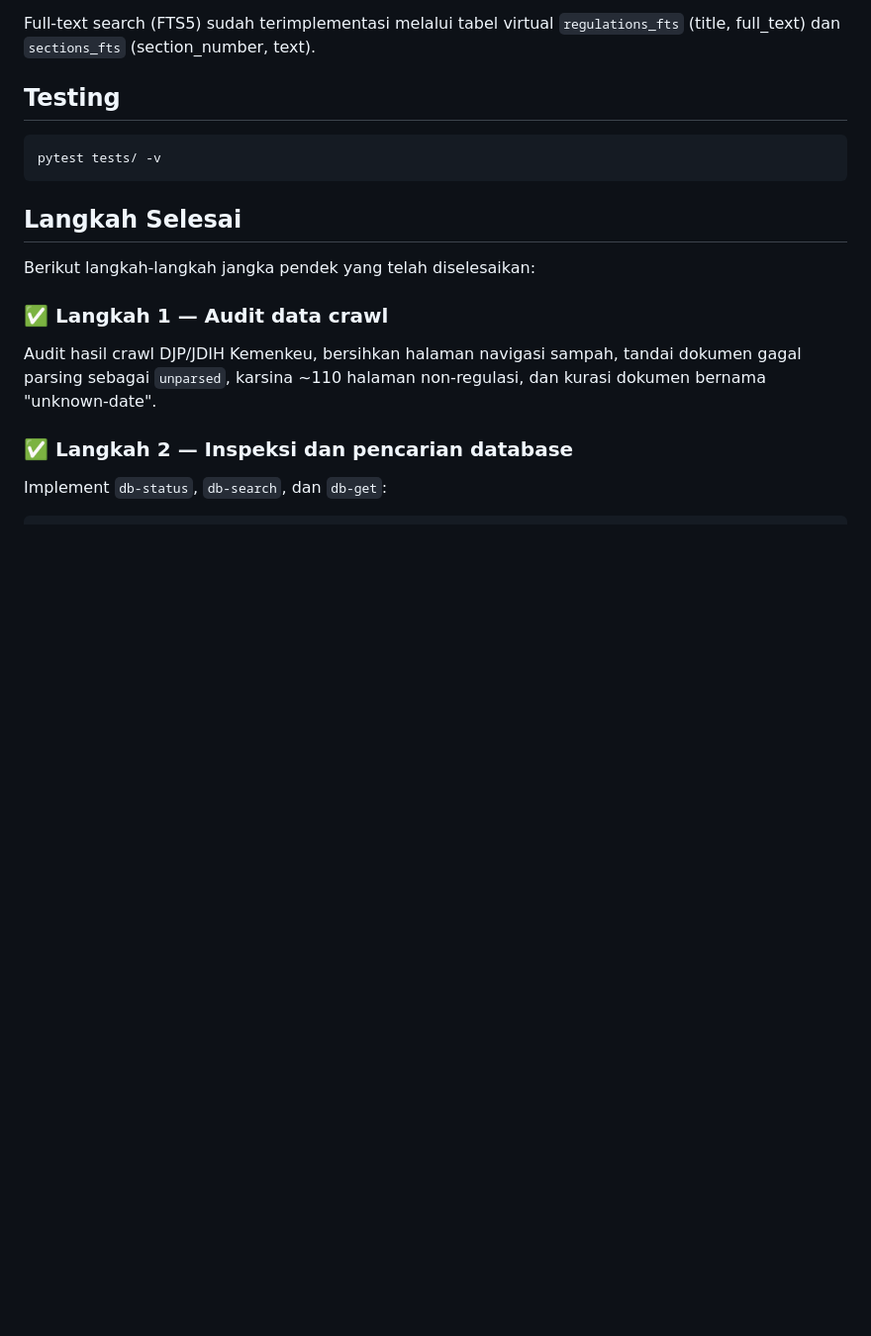
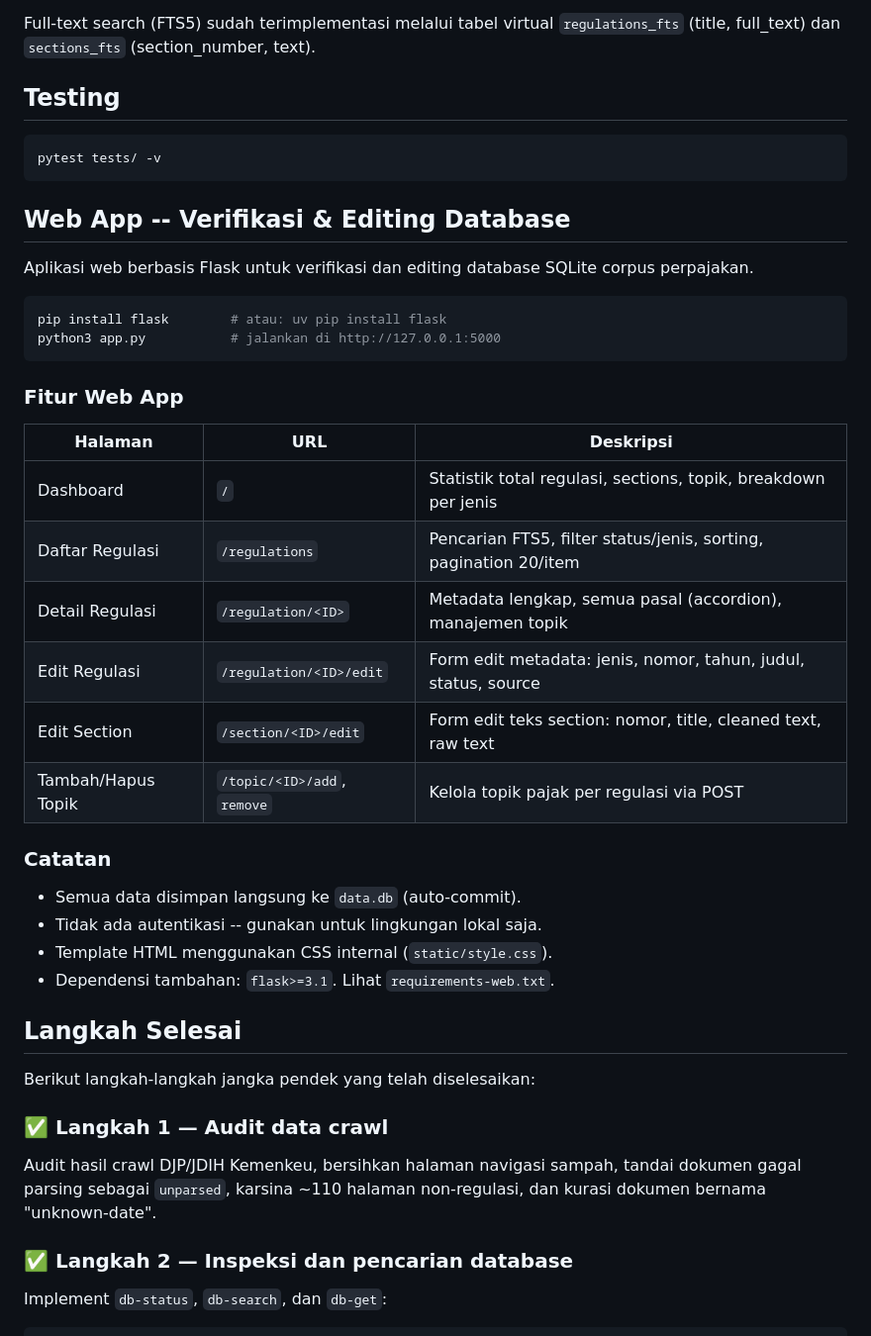
Before and after one commit to riset-pajak/corpus-preparation, a Markdown page: README.md, the part around one of its changes. Shown at 99% size. GitHub-like rendering; blank space fills up the shorter version.

Commit message:
docs: add web app section to README.md and sync TASKS.md (2026-08-28)
- Add Web App verification/editing section to README.md with Flask app details
- Update TASKS.md Output stage with web app completion marker
- Update TASKS.md Phase 2 with web app item
- Ensure all dates remain at 2026-08-28

````diff
--- a/README.md
+++ b/README.md
@@ -259,6 +259,33 @@ Full-text search (FTS5) sudah terimplementasi melalui tabel virtual
 pytest tests/ -v
 ```
 
+## Web App -- Verifikasi & Editing Database
+
+Aplikasi web berbasis Flask untuk verifikasi dan editing database SQLite corpus perpajakan.
+
+```bash
+pip install flask        # atau: uv pip install flask
+python3 app.py           # jalankan di http://127.0.0.1:5000
+```
+
+### Fitur Web App
+
+| Halaman | URL | Deskripsi |
+|---------|-----|-----------|
+| Dashboard | `/` | Statistik total regulasi, sections, topik, breakdown per jenis |
+| Daftar Regulasi | `/regulations` | Pencarian FTS5, filter status/jenis, sorting, pagination 20/item |
+| Detail Regulasi | `/regulation/<ID>` | Metadata lengkap, semua pasal (accordion), manajemen topik |
+| Edit Regulasi | `/regulation/<ID>/edit` | Form edit metadata: jenis, nomor, tahun, judul, status, source |
+| Edit Section | `/section/<ID>/edit` | Form edit teks section: nomor, title, cleaned text, raw text |
+| Tambah/Hapus Topik | `/topic/<ID>/add`, `remove` | Kelola topik pajak per regulasi via POST |
+
+### Catatan
+
+- Semua data disimpan langsung ke `data.db` (auto-commit).
+- Tidak ada autentikasi -- gunakan untuk lingkungan lokal saja.
+- Template HTML menggunakan CSS internal (`static/style.css`).
+- Dependensi tambahan: `flask>=3.1`. Lihat `requirements-web.txt`.
+
 ## Langkah Selesai
 
 Berikut langkah-langkah jangka pendek yang telah diselesaikan:
````
Also changed, not shown: other parts of README.md (+1 -1 lines), TASKS.md (+7 -1 lines).
